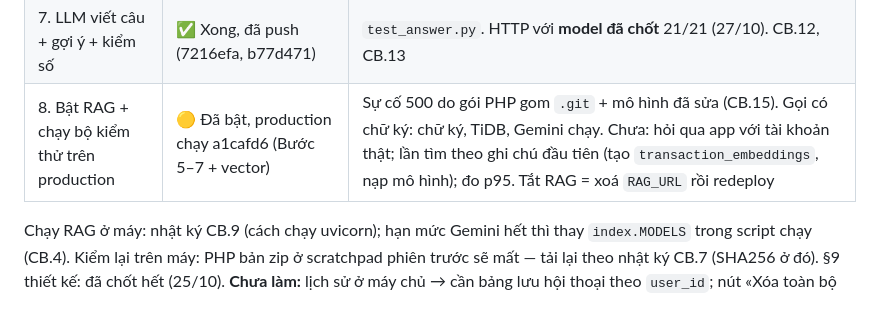
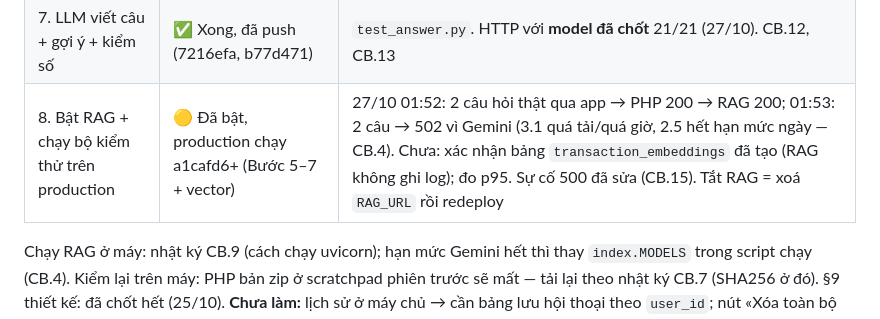
Before and after one commit to BaThanhHuynh/SpendMindAI, a Markdown page: docs/knowledge/trang_thai.md, the part around the change. GitHub-like rendering.

Commit message:
docs(chatbot): first real chats on production, Gemini overload/quota recurrence
Co-Authored-By: Claude Opus 5.5 <noreply@anthropic.com>

```diff
--- a/docs/knowledge/trang_thai.md
+++ b/docs/knowledge/trang_thai.md
@@ -22,7 +22,7 @@ tử hoá int8 (~120 MB; bản fp32 ~470 MB sẽ vượt trần), không dùng t
 | 5. Ý định sửa + thẻ xác nhận | ✅ Xong, đã push (c4bcbad) | `test_modify.py`; thẻ kiểm trên dashboard thật (Edge headless). CB.11 |
 | 6. Nhúng e5-small tại chỗ + tìm theo ghi chú | ✅ Mã xong, đã push (b77d471) · ⚠️ chưa đo khởi động nguội trên Vercel | `test_search.py`: ngưỡng 0,89 → 20 đúng / 0 sai, recall@5 0,76. CB.13 |
 | 7. LLM viết câu + gợi ý + kiểm số | ✅ Xong, đã push (7216efa, b77d471) | `test_answer.py`. HTTP với **model đã chốt** 21/21 (27/10). CB.12, CB.13 |
-| 8. Bật RAG + chạy bộ kiểm thử trên production | 🟡 Đã bật, production chạy a1cafd6 (Bước 5–7 + vector) | Sự cố 500 do gói PHP gom `.git` + mô hình đã sửa (CB.15). Gọi có chữ ký: chữ ký, TiDB, Gemini chạy. Chưa: hỏi qua app với tài khoản thật; lần tìm theo ghi chú đầu tiên (tạo `transaction_embeddings`, nạp mô hình); đo p95. Tắt RAG = xoá `RAG_URL` rồi redeploy |
+| 8. Bật RAG + chạy bộ kiểm thử trên production | 🟡 Đã bật, production chạy a1cafd6+ (Bước 5–7 + vector) | 27/10 01:52: 2 câu hỏi thật qua app → PHP 200 → RAG 200; 01:53: 2 câu → 502 vì Gemini (3.1 quá tải/quá giờ, 2.5 hết hạn mức ngày — CB.4). Chưa: xác nhận bảng `transaction_embeddings` đã tạo (RAG không ghi log); đo p95. Sự cố 500 đã sửa (CB.15). Tắt RAG = xoá `RAG_URL` rồi redeploy |
 
 Chạy RAG ở máy: nhật ký CB.9 (cách chạy uvicorn); hạn mức Gemini hết thì thay `index.MODELS` trong script chạy (CB.4). Kiểm lại trên máy: PHP bản zip ở scratchpad phiên trước sẽ mất — tải lại theo nhật ký CB.7 (SHA256 ở đó).
 §9 thiết kế: đã chốt hết (25/10). **Chưa làm:** lịch sử ở máy chủ → cần bảng lưu hội thoại theo `user_id`; nút «Xóa toàn bộ dữ liệu» phải xoá cả bảng này.
```
Also changed, not shown: 1 other file.
